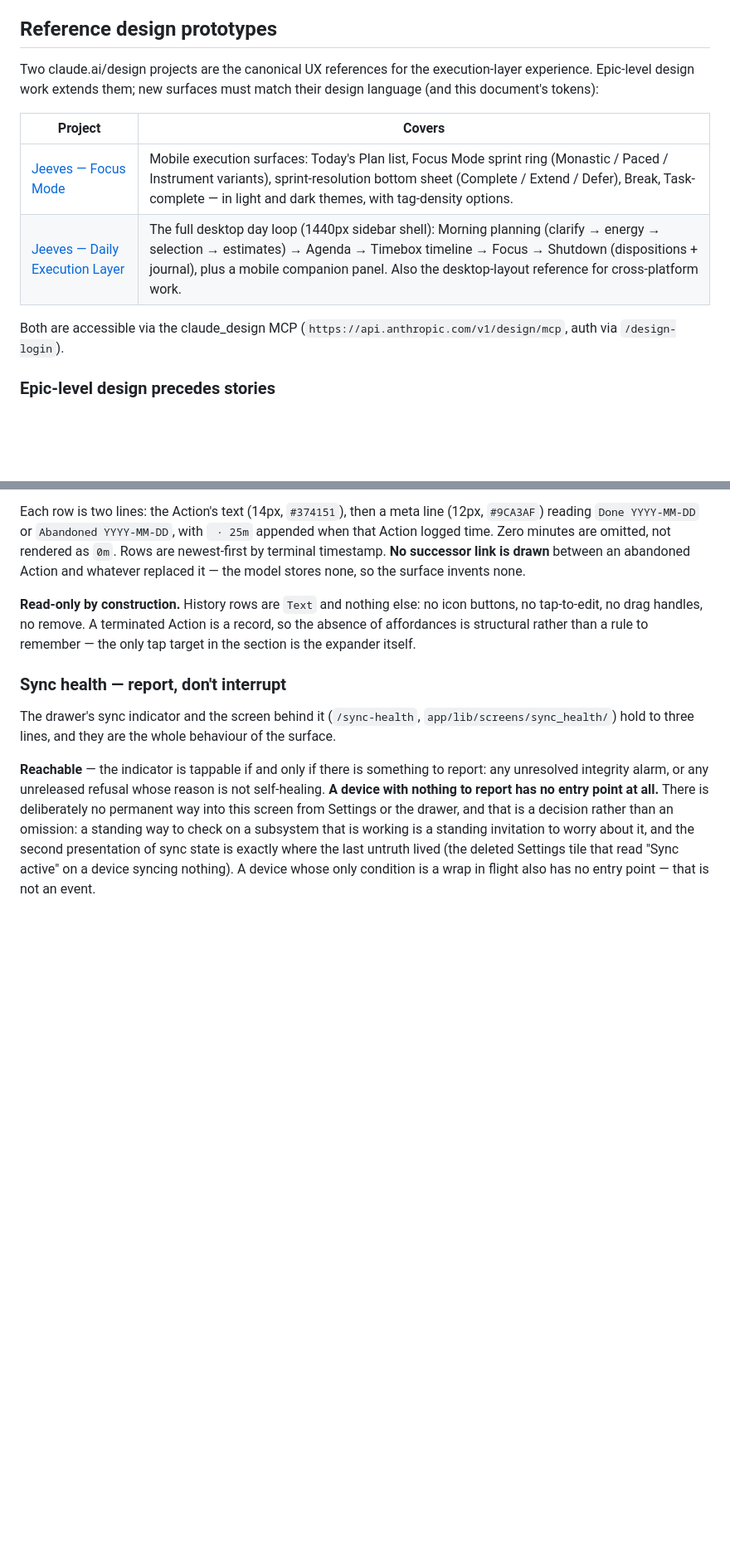
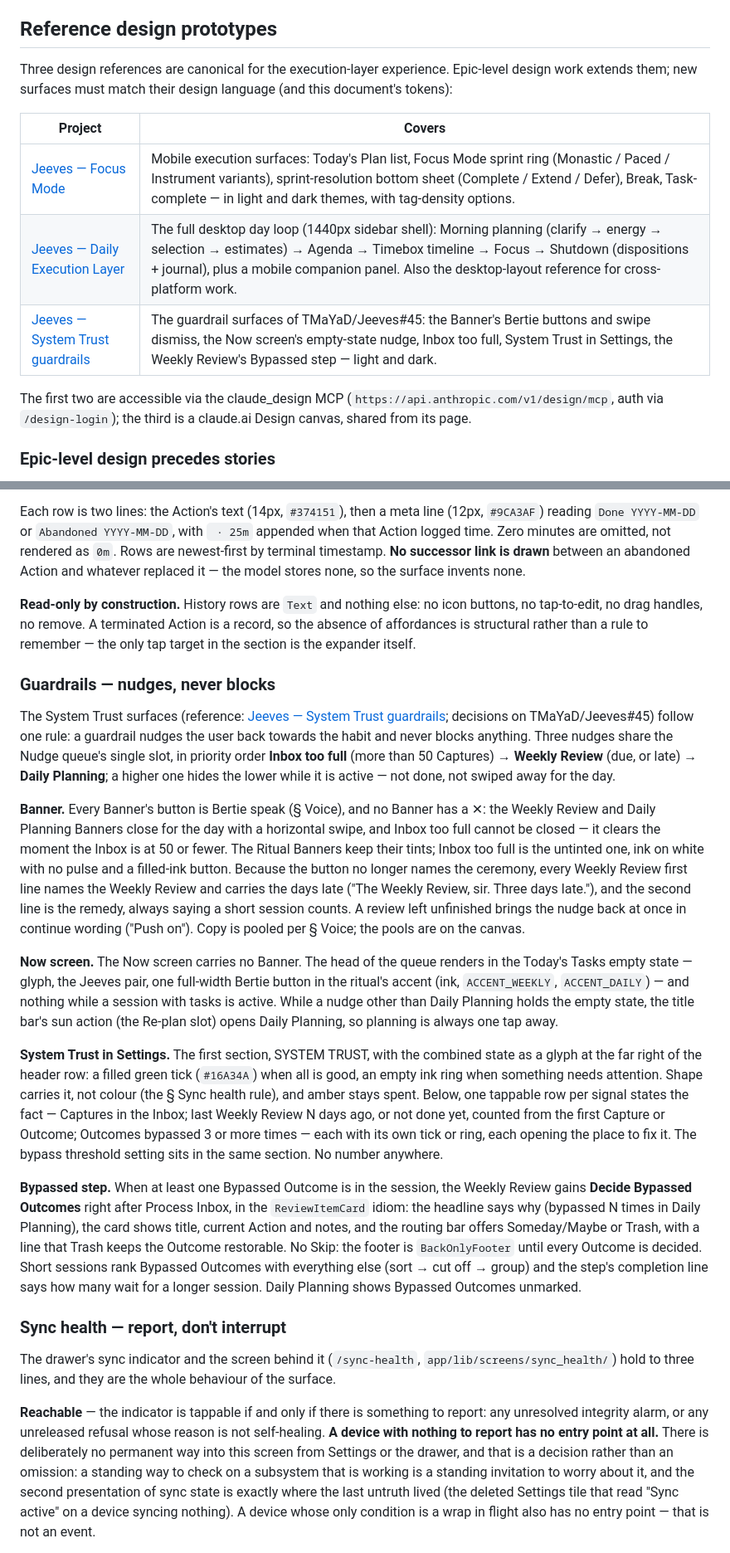
Before and after one commit to TMaYaD/Jeeves, a Markdown page: docs/DESIGN.md, 2 parts joined by grey strips. Shown at 83% size. Drawn GitHub-style; blank space fills up the shorter version.

```diff
--- a/docs/DESIGN.md
+++ b/docs/DESIGN.md
@@ -6,14 +6,15 @@ This document outlines the core aesthetic and functional principles of our desig
 
 ## Reference design prototypes
 
-Two claude.ai/design projects are the canonical UX references for the execution-layer experience. Epic-level design work extends them; new surfaces must match their design language (and this document's tokens):
+Three design references are canonical for the execution-layer experience. Epic-level design work extends them; new surfaces must match their design language (and this document's tokens):
 
 | Project | Covers |
 |---|---|
 | [Jeeves — Focus Mode](https://claude.ai/design/p/e324ad40-21d8-4572-b90c-5356cc0839ce?file=Focus+Mode.html) | Mobile execution surfaces: Today's Plan list, Focus Mode sprint ring (Monastic / Paced / Instrument variants), sprint-resolution bottom sheet (Complete / Extend / Defer), Break, Task-complete — in light and dark themes, with tag-density options. |
 | [Jeeves — Daily Execution Layer](https://claude.ai/design/p/6a1ed3d8-1b97-4abd-8f45-0315ca69bc07?file=Jeeves+Daily+Execution+Layer.html) | The full desktop day loop (1440px sidebar shell): Morning planning (clarify → energy → selection → estimates) → Agenda → Timebox timeline → Focus → Shutdown (dispositions + journal), plus a mobile companion panel. Also the desktop-layout reference for cross-platform work. |
+| [Jeeves — System Trust guardrails](https://claude.ai/artifact/4cwXKxksQeWFdNesbQvAFQ) | The guardrail surfaces of TMaYaD/Jeeves#45: the Banner's Bertie buttons and swipe dismiss, the Now screen's empty-state nudge, Inbox too full, System Trust in Settings, the Weekly Review's Bypassed step — light and dark. |
 
-Both are accessible via the claude_design MCP (`https://api.anthropic.com/v1/design/mcp`, auth via `/design-login`).
+The first two are accessible via the claude_design MCP (`https://api.anthropic.com/v1/design/mcp`, auth via `/design-login`); the third is a claude.ai Design canvas, shared from its page.
 
 ### Epic-level design precedes stories
 
@@ -424,6 +425,17 @@ Each row is two lines: the Action's text (14px, `#374151`), then a meta line (12
 
 **Read-only by construction.** History rows are `Text` and nothing else: no icon buttons, no tap-to-edit, no drag handles, no remove. A terminated Action is a record, so the absence of affordances is structural rather than a rule to remember — the only tap target in the section is the expander itself.
 
+### Guardrails — nudges, never blocks
+The System Trust surfaces (reference: [Jeeves — System Trust guardrails](https://claude.ai/artifact/4cwXKxksQeWFdNesbQvAFQ); decisions on TMaYaD/Jeeves#45) follow one rule: a guardrail nudges the user back towards the habit and never blocks anything. Three nudges share the Nudge queue's single slot, in priority order **Inbox too full** (more than 50 Captures) → **Weekly Review** (due, or late) → **Daily Planning**; a higher one hides the lower while it is active — not done, not swiped away for the day.
+
+**Banner.** Every Banner's button is Bertie speak (§ Voice), and no Banner has a ✕: the Weekly Review and Daily Planning Banners close for the day with a horizontal swipe, and Inbox too full cannot be closed — it clears the moment the Inbox is at 50 or fewer. The Ritual Banners keep their tints; Inbox too full is the untinted one, ink on white with no pulse and a filled-ink button. Because the button no longer names the ceremony, every Weekly Review first line names the Weekly Review and carries the days late ("The Weekly Review, sir. Three days late."), and the second line is the remedy, always saying a short session counts. A review left unfinished brings the nudge back at once in continue wording ("Push on"). Copy is pooled per § Voice; the pools are on the canvas.
+
+**Now screen.** The Now screen carries no Banner. The head of the queue renders in the Today's Tasks empty state — glyph, the Jeeves pair, one full-width Bertie button in the ritual's accent (ink, `ACCENT_WEEKLY`, `ACCENT_DAILY`) — and nothing while a session with tasks is active. While a nudge other than Daily Planning holds the empty state, the title bar's sun action (the Re-plan slot) opens Daily Planning, so planning is always one tap away.
+
+**System Trust in Settings.** The first section, SYSTEM TRUST, with the combined state as a glyph at the far right of the header row: a filled green tick (`#16A34A`) when all is good, an empty ink ring when something needs attention. Shape carries it, not colour (the § Sync health rule), and amber stays spent. Below, one tappable row per signal states the fact — Captures in the Inbox; last Weekly Review N days ago, or not done yet, counted from the first Capture or Outcome; Outcomes bypassed 3 or more times — each with its own tick or ring, each opening the place to fix it. The bypass threshold setting sits in the same section. No number anywhere.
+
+**Bypassed step.** When at least one Bypassed Outcome is in the session, the Weekly Review gains **Decide Bypassed Outcomes** right after Process Inbox, in the `ReviewItemCard` idiom: the headline says why (bypassed N times in Daily Planning), the card shows title, current Action and notes, and the routing bar offers Someday/Maybe or Trash, with a line that Trash keeps the Outcome restorable. No Skip: the footer is `BackOnlyFooter` until every Outcome is decided. Short sessions rank Bypassed Outcomes with everything else (sort → cut off → group) and the step's completion line says how many wait for a longer session. Daily Planning shows Bypassed Outcomes unmarked.
+
 ### Sync health — report, don't interrupt
 The drawer's sync indicator and the screen behind it (`/sync-health`,
 `app/lib/screens/sync_health/`) hold to three lines, and they are the whole
```
Also changed, not shown: CONTEXT.md (+17 -7 lines).
